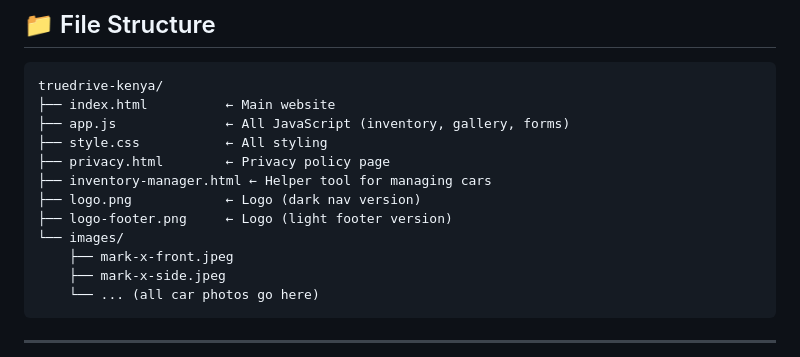
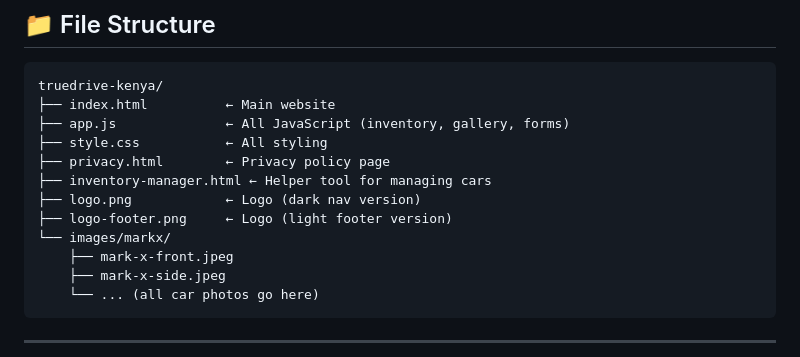
Before and after one commit to ricksonmwangi/TrueDriveke3, a Markdown page: README.md, the part around the change. Drawn GitHub-style.

```diff
--- a/README.md
+++ b/README.md
@@ -16,7 +16,7 @@ truedrive-kenya/
 ├── inventory-manager.html ← Helper tool for managing cars
 ├── logo.png            ← Logo (dark nav version)
 ├── logo-footer.png     ← Logo (light footer version)
-└── images/
+└── images/markx/
     ├── mark-x-front.jpeg
     ├── mark-x-side.jpeg
     └── ... (all car photos go here)
```
